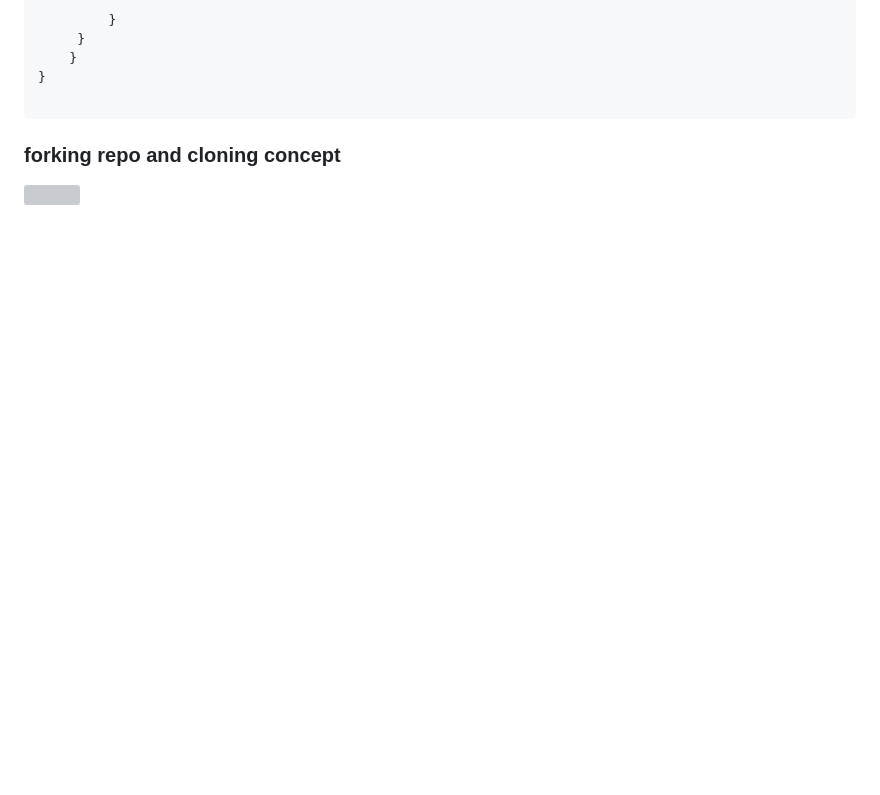
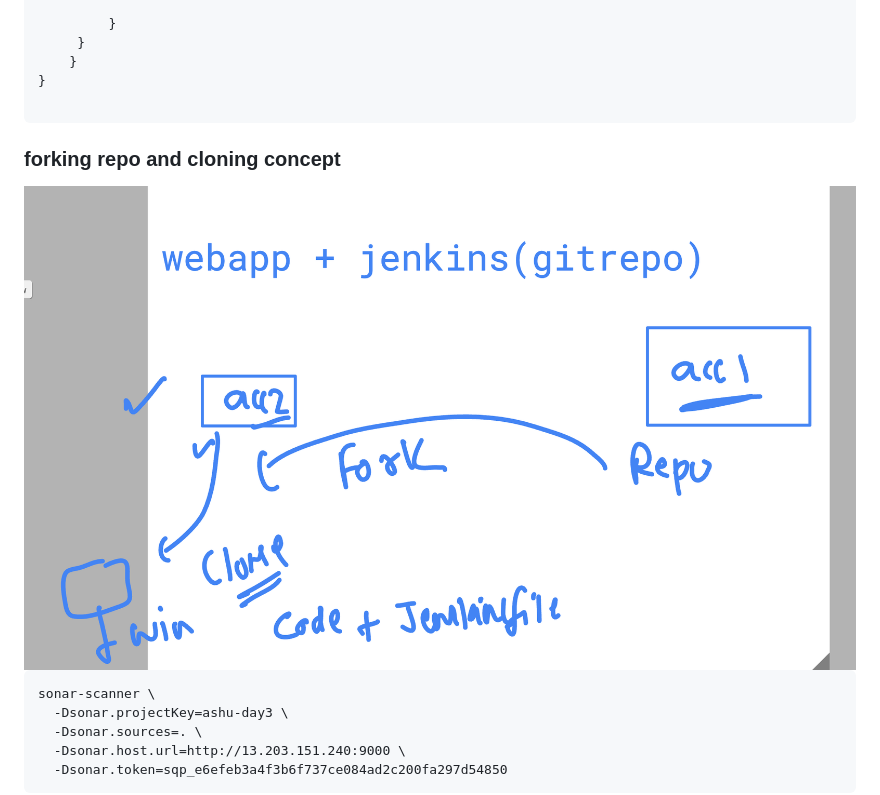
Before and after one commit to redashu/unisys_devsecops28thjuly2025, a Markdown page: day3/README.md, the part around the change. Drawn GitHub-style; pictures changed too: day3/cl11.png (added); blank space fills up the shorter version; grey boxes are pictures that could not be loaded.

Commit message:
updates day3

````diff
--- a/day3/README.md
+++ b/day3/README.md
@@ -98,3 +98,12 @@ pipeline {
 ### forking repo and cloning concept
 
 <img src="cl11.png">
+
+
+```
+sonar-scanner \
+  -Dsonar.projectKey=ashu-day3 \
+  -Dsonar.sources=. \
+  -Dsonar.host.url=http://13.203.151.240:9000 \
+  -Dsonar.token=sqp_e6efeb3a4f3b6f737ce084ad2c200fa297d54850
+```
````
Also changed, not shown: 1 other file.
